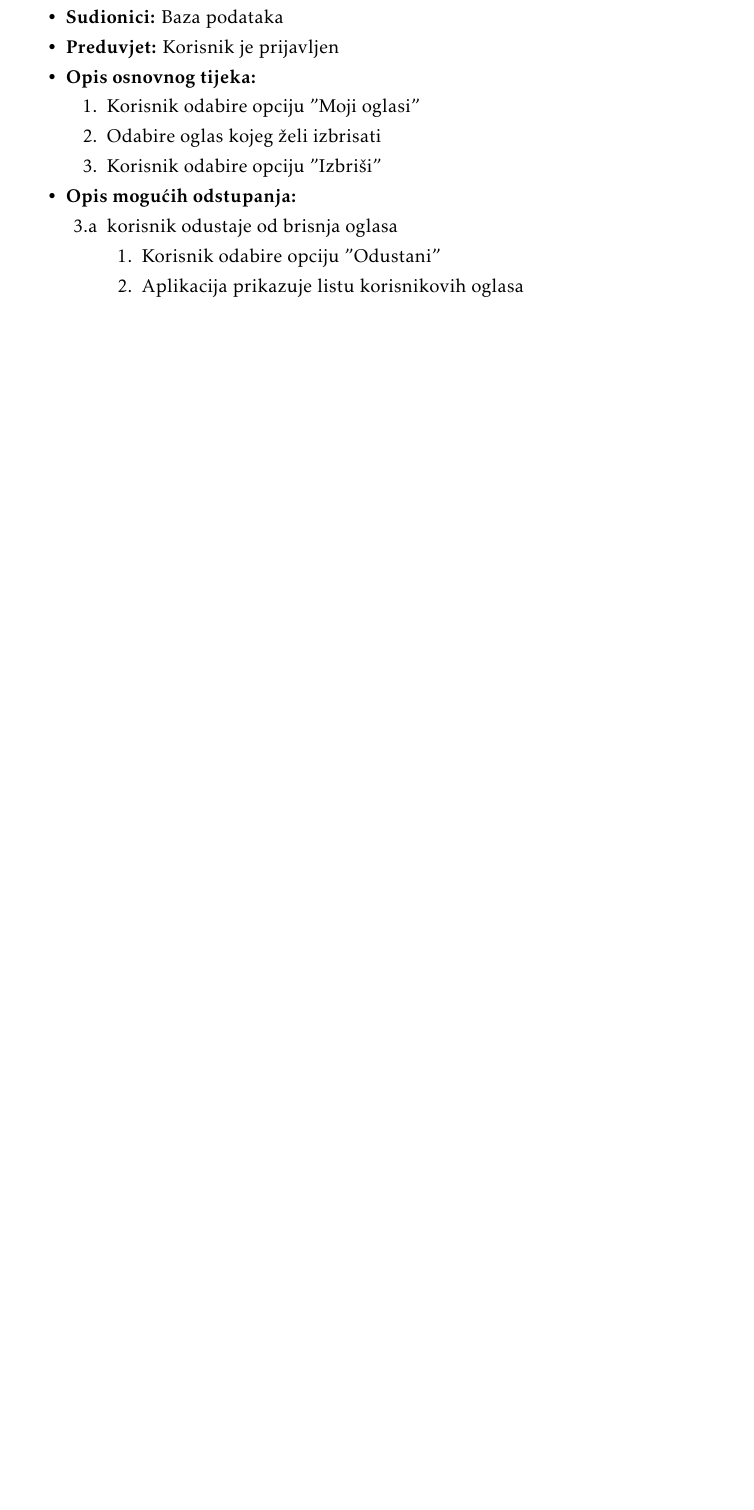
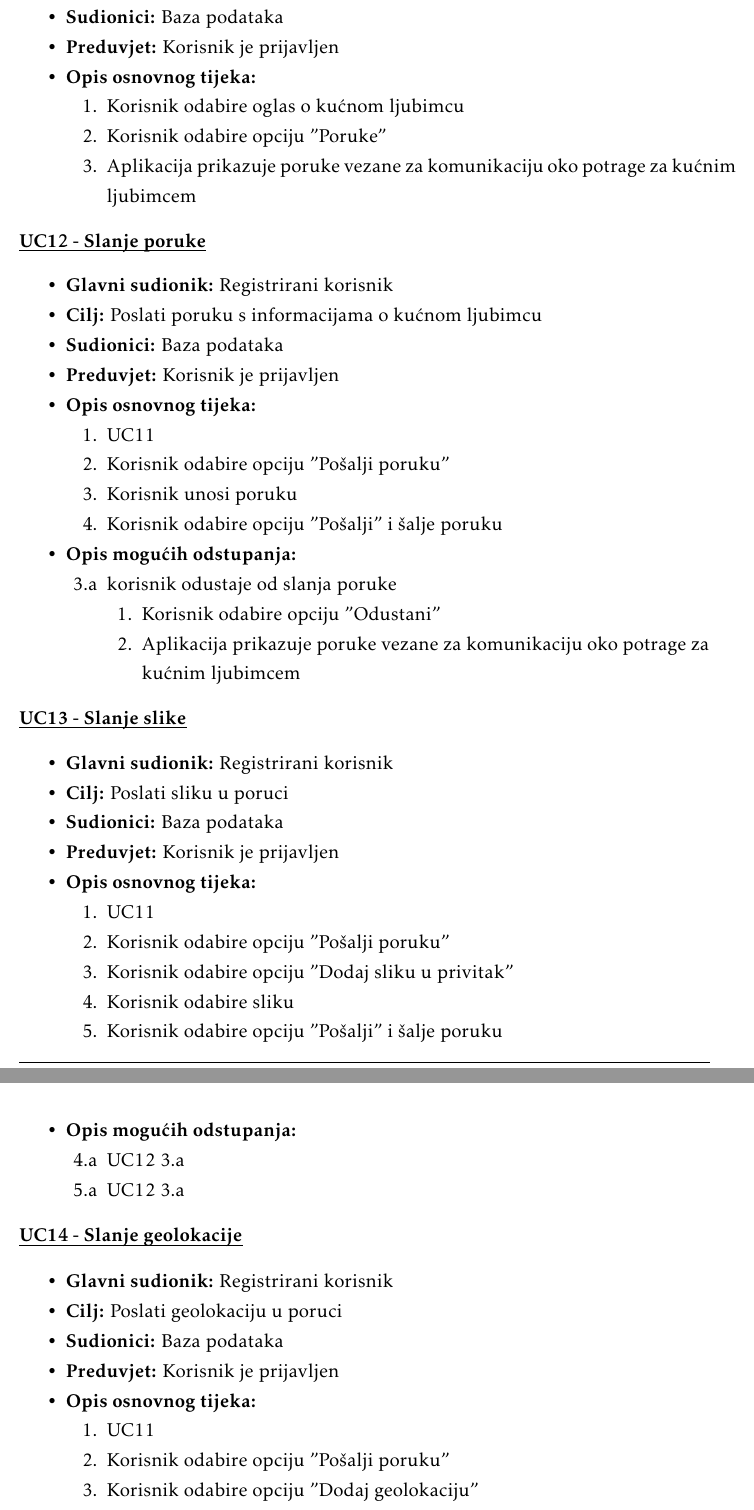
Before and after one commit to KrsticevicM/MP7, a LaTeX document (PROGI_2023_MP7.tex, which reads Specifikacija_programske_potpore.tex): part of page 17 of 36 before the commit and two parts of pages 17 and 18 of 37 after it, the two joined at a grey line, cut so that both start at the same text, the shorter picture padded with empty space. Compiled offline with pdfLaTeX.

Commit message:
added UC11-UC14

```diff
--- a/Specifikacija_programske_potpore.tex
+++ b/Specifikacija_programske_potpore.tex
@@ -427,19 +427,92 @@
 
 	\item[] \begin{packed_enum}
 
-		\item Korisnik odabire opciju "Moji oglasi"
-		\item Odabire oglas kojeg želi izbrisati
-		\item Korisnik odabire opciju "Izbriši"
+		\item Korisnik odabire oglas o kućnom ljubimcu
+		\item Korisnik odabire opciju "Poruke"
+		\item Aplikacija prikazuje poruke vezane za komunikaciju oko potrage za kućnim ljubimcem
+
+	\end{packed_enum}
+
+
+\end{packed_item}
+
+\noindent \underbar{\textbf{UC12 - Slanje poruke}}
+\begin{packed_item}
+
+	\item \textbf{Glavni sudionik: }Registrirani korisnik
+	\item  \textbf{Cilj:} Poslati poruku s informacijama o kućnom ljubimcu
+	\item  \textbf{Sudionici:} Baza podataka
+	\item  \textbf{Preduvjet:} Korisnik je prijavljen
+	\item  \textbf{Opis osnovnog tijeka:}
+
+	\item[] \begin{packed_enum}
+
+		\item UC11
+		\item Korisnik odabire opciju "Pošalji poruku"
+		\item Korisnik unosi poruku
+		\item Korisnik odabire opciju "Pošalji" i šalje poruku
+
 	\end{packed_enum}
 
 	\item  \textbf{Opis mogućih odstupanja:}
 
 	\item[] \begin{packed_item}
 
-		\item[3.a] korisnik odustaje od brisnja oglasa
+		\item[3.a] korisnik odustaje od slanja poruke
 		\item[] \begin{packed_enum}
 
 			\item Korisnik odabire opciju "Odustani"
-			\item Aplikacija prikazuje listu korisnikovih oglasa
+			\item Aplikacija prikazuje poruke vezane za komunikaciju oko potrage za kućnim ljubimcem
 
 		\end{packed_enum}
+
+
+	\end{packed_item}
+\end{packed_item}
+
+\noindent \underbar{\textbf{UC13 - Slanje slike}}
+\begin{packed_item}
+
+	\item \textbf{Glavni sudionik: }Registrirani korisnik
+	\item  \textbf{Cilj:} Poslati sliku u poruci
+	\item  \textbf{Sudionici:} Baza podataka
+	\item  \textbf{Preduvjet:} Korisnik je prijavljen
+	\item  \textbf{Opis osnovnog tijeka:}
+
+	\item[] \begin{packed_enum}
+
+		\item UC11
+		\item Korisnik odabire opciju "Pošalji poruku"
+		\item Korisnik odabire opciju "Dodaj sliku u privitak"
+		\item Korisnik odabire sliku
+		\item Korisnik odabire opciju "Pošalji" i šalje poruku
+
+
+	\end{packed_enum}
+
+	\item  \textbf{Opis mogućih odstupanja:}
+
+	\item[] \begin{packed_item}
+
+		\item[4.a] UC12 3.a
+		\item[5.a] UC12 3.a
+
+
+	\end{packed_item}
+\end{packed_item}
+
+\noindent \underbar{\textbf{UC14 - Slanje geolokacije}}
+\begin{packed_item}
+
+	\item \textbf{Glavni sudionik: }Registrirani korisnik
+	\item  \textbf{Cilj:} Poslati geolokaciju u poruci
+	\item  \textbf{Sudionici:} Baza podataka
+	\item  \textbf{Preduvjet:} Korisnik je prijavljen
+	\item  \textbf{Opis osnovnog tijeka:}
+
+	\item[] \begin{packed_enum}
+
+		\item UC11
+		\item Korisnik odabire opciju "Pošalji poruku"
+		\item Korisnik odabire opciju "Dodaj geolokaciju"
+		\item Korisnik odabire geolokaciju
```
Also changed, not shown: Specifikacija_programske_potpore.tex (14 more changed lines).
